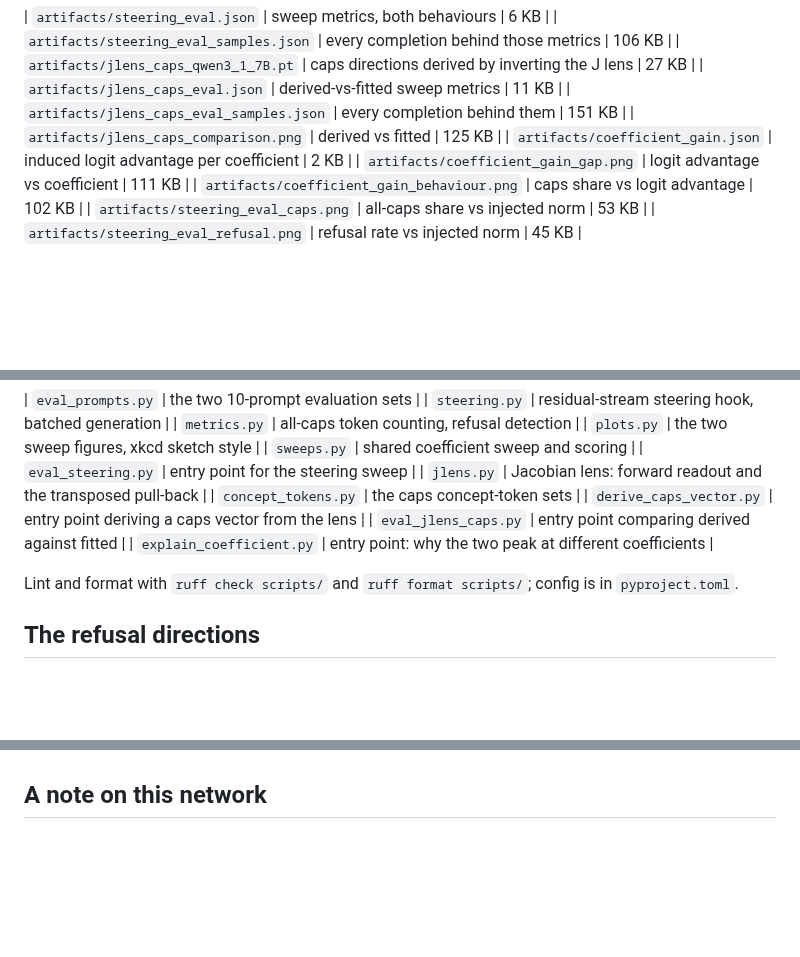
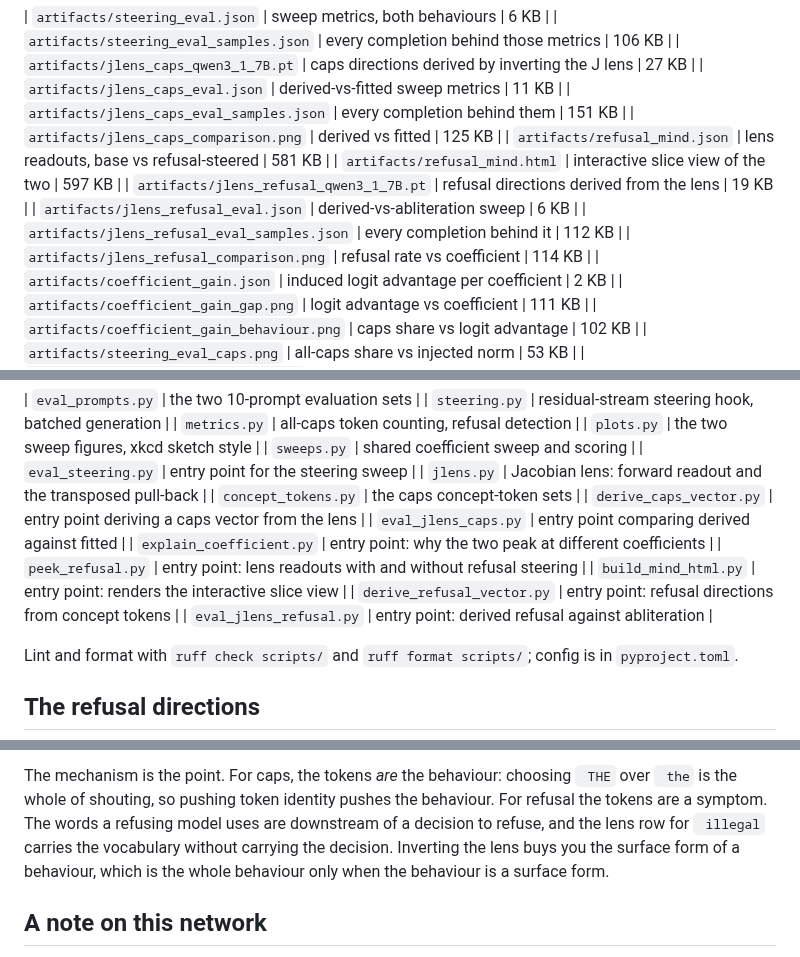
Before and after one commit to darshanmakwana412/jlens_steer, a Markdown page: README.md, 3 parts joined by grey strips. Drawn GitHub-style; blank space fills up the shorter version.

```diff
--- a/README.md
+++ b/README.md
@@ -39,6 +39,12 @@ record of what they are. Small derived artifacts are tracked.
 | `artifacts/jlens_caps_eval.json` | derived-vs-fitted sweep metrics | 11 KB |
 | `artifacts/jlens_caps_eval_samples.json` | every completion behind them | 151 KB |
 | `artifacts/jlens_caps_comparison.png` | derived vs fitted | 125 KB |
+| `artifacts/refusal_mind.json` | lens readouts, base vs refusal-steered | 581 KB |
+| `artifacts/refusal_mind.html` | interactive slice view of the two | 597 KB |
+| `artifacts/jlens_refusal_qwen3_1_7B.pt` | refusal directions derived from the lens | 19 KB |
+| `artifacts/jlens_refusal_eval.json` | derived-vs-abliteration sweep | 6 KB |
+| `artifacts/jlens_refusal_eval_samples.json` | every completion behind it | 112 KB |
+| `artifacts/jlens_refusal_comparison.png` | refusal rate vs coefficient | 114 KB |
 | `artifacts/coefficient_gain.json` | induced logit advantage per coefficient | 2 KB |
 | `artifacts/coefficient_gain_gap.png` | logit advantage vs coefficient | 111 KB |
 | `artifacts/coefficient_gain_behaviour.png` | caps share vs logit advantage | 102 KB |
@@ -78,6 +84,10 @@ because running `python scripts/<name>.py` puts `scripts/` on the path.
 | `derive_caps_vector.py` | entry point deriving a caps vector from the lens |
 | `eval_jlens_caps.py` | entry point comparing derived against fitted |
 | `explain_coefficient.py` | entry point: why the two peak at different coefficients |
+| `peek_refusal.py` | entry point: lens readouts with and without refusal steering |
+| `build_mind_html.py` | entry point: renders the interactive slice view |
+| `derive_refusal_vector.py` | entry point: refusal directions from concept tokens |
+| `eval_jlens_refusal.py` | entry point: derived refusal against abliteration |
 
 Lint and format with `ruff check scripts/` and `ruff format scripts/`; config is
 in `pyproject.toml`.
@@ -318,3 +395,11 @@ misses.
+The mechanism is the point. For caps, the tokens *are* the behaviour: choosing
+` THE` over ` the` is the whole of shouting, so pushing token identity pushes the
+behaviour. For refusal the tokens are a symptom. The words a refusing model uses
+are downstream of a decision to refuse, and the lens row for ` illegal` carries
+the vocabulary without carrying the decision. Inverting the lens buys you the
+surface form of a behaviour, which is the whole behaviour only when the behaviour
+is a surface form.
+
 ## A note on this network
 
 Long TLS streams to the HF CDN die partway through here with `[SSL] record
```
Also changed, not shown: other parts of README.md (+67 -0 lines), artifacts/jlens_refusal_comparison.png (added), 12 other files.
